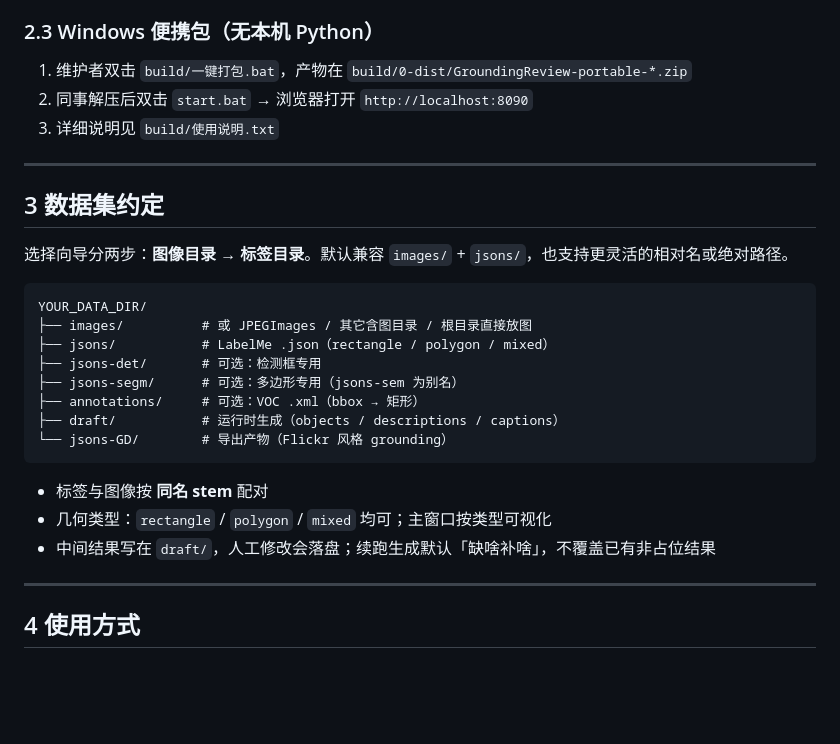
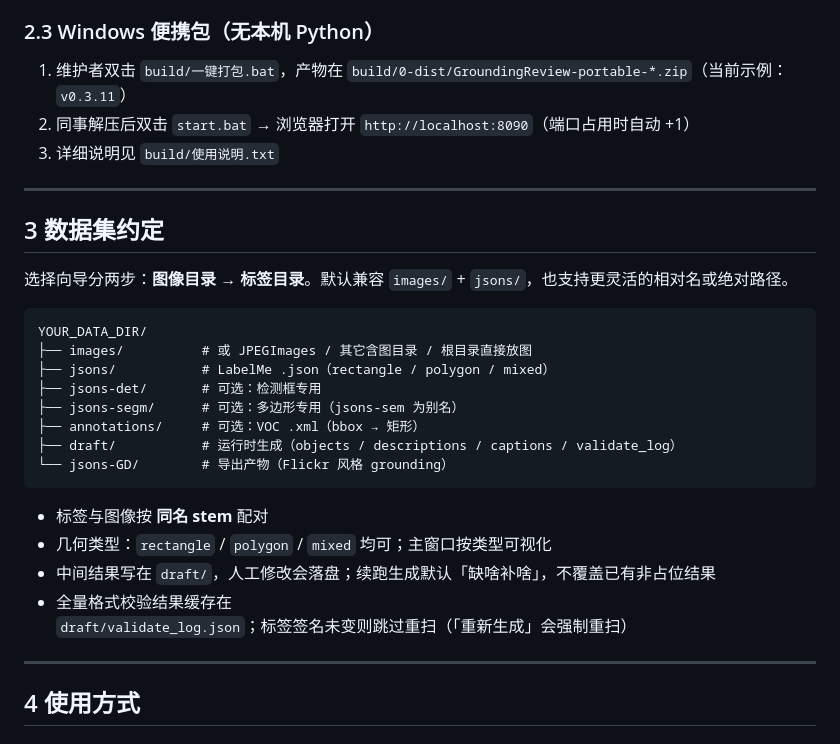
Before and after one commit to Yulin-CC/Qwen3-VL, a Markdown page: 1-annotation-tool/yoloe/README.md, the part around one of its changes. GitHub-like rendering; blank space fills up the shorter version.

````diff
--- a/1-annotation-tool/yoloe/README.md
+++ b/1-annotation-tool/yoloe/README.md
@@ -64,8 +69,8 @@ yoloe/
 
 ### 2.3 Windows 便携包（无本机 Python）
 
-1. 维护者双击 `build/一键打包.bat`，产物在 `build/0-dist/GroundingReview-portable-*.zip`
-2. 同事解压后双击 `start.bat` → 浏览器打开 `http://localhost:8090`
+1. 维护者双击 `build/一键打包.bat`，产物在 `build/0-dist/GroundingReview-portable-*.zip`（当前示例：`v0.3.11`）
+2. 同事解压后双击 `start.bat` → 浏览器打开 `http://localhost:8090`（端口占用时自动 +1）
 3. 详细说明见 `build/使用说明.txt`
 
 ---
@@ -81,13 +86,14 @@ YOUR_DATA_DIR/
 ├── jsons-det/       # 可选：检测框专用
 ├── jsons-segm/      # 可选：多边形专用（jsons-sem 为别名）
 ├── annotations/     # 可选：VOC .xml（bbox → 矩形）
-├── draft/           # 运行时生成（objects / descriptions / captions）
+├── draft/           # 运行时生成（objects / descriptions / captions / validate_log）
 └── jsons-GD/        # 导出产物（Flickr 风格 grounding）
 ```
 
 - 标签与图像按 **同名 stem** 配对
 - 几何类型：`rectangle` / `polygon` / `mixed` 均可；主窗口按类型可视化
 - 中间结果写在 `draft/`，人工修改会落盘；续跑生成默认「缺啥补啥」，不覆盖已有非占位结果
+- 全量格式校验结果缓存在 `draft/validate_log.json`；标签签名未变则跳过重扫（「重新生成」会强制重扫）
 
 ---
 
````
Also changed, not shown: other parts of 1-annotation-tool/yoloe/README.md (+27 -10 lines).
